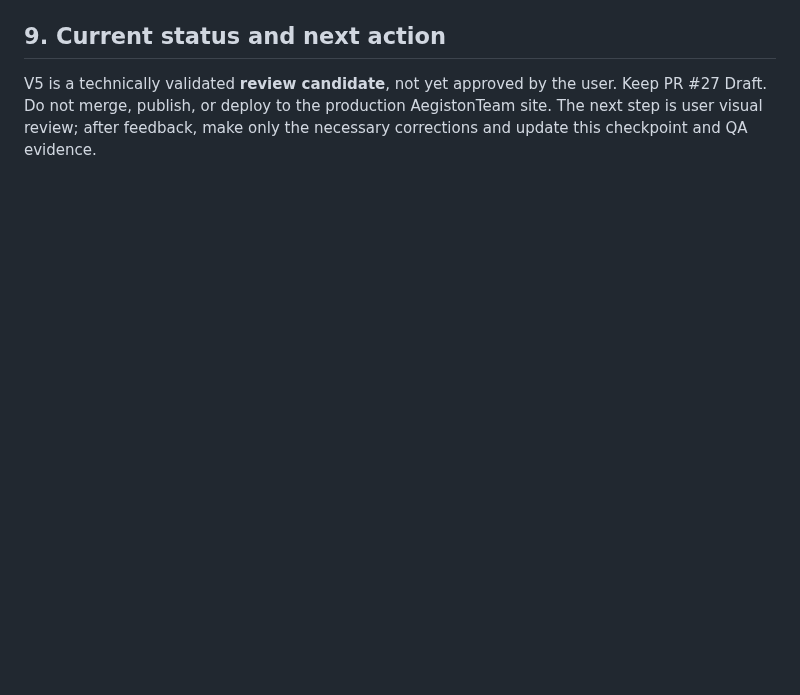
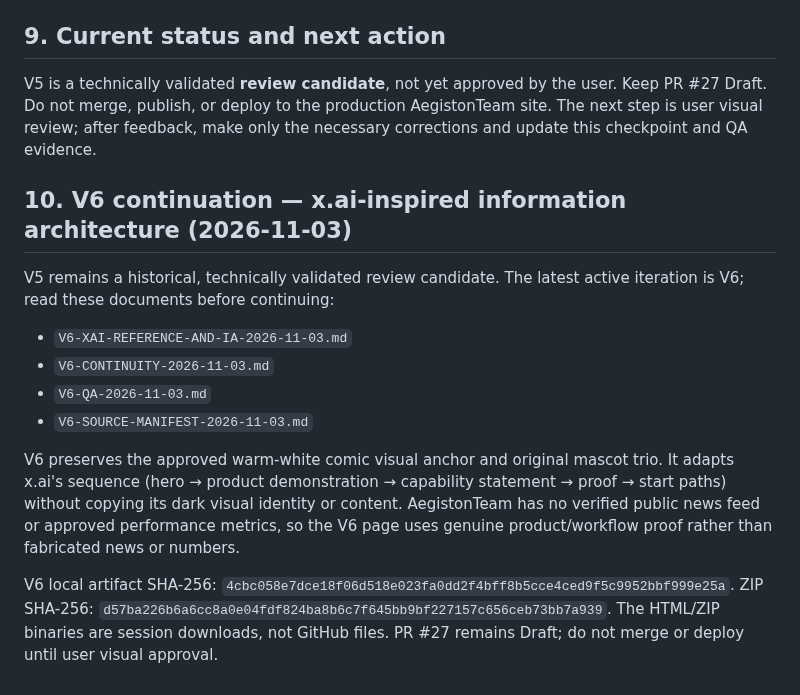
Before and after one commit to jinngimk-lang/wendnag, a Markdown page: 10-aegistonteam/landing-cinematic/V5-CONTINUITY-2026-11-03.md, the part around the change. Drawn GitHub-style; blank space fills up the shorter version.

Commit message:
docs(aegistonteam): link V5 history to V6 continuation

```diff
--- a/10-aegistonteam/landing-cinematic/V5-CONTINUITY-2026-11-03.md
+++ b/10-aegistonteam/landing-cinematic/V5-CONTINUITY-2026-11-03.md
@@ -138,3 +138,16 @@ See [V5-QA-2026-11-03.md](./V5-QA-2026-11-03.md) for the full evidence.
 ## 9. Current status and next action
 
 V5 is a technically validated **review candidate**, not yet approved by the user. Keep PR #27 Draft. Do not merge, publish, or deploy to the production AegistonTeam site. The next step is user visual review; after feedback, make only the necessary corrections and update this checkpoint and QA evidence.
+
+
+## 10. V6 continuation — x.ai-inspired information architecture (2026-11-03)
+
+V5 remains a historical, technically validated review candidate. The latest active iteration is V6; read these documents before continuing:
+- `V6-XAI-REFERENCE-AND-IA-2026-11-03.md`
+- `V6-CONTINUITY-2026-11-03.md`
+- `V6-QA-2026-11-03.md`
+- `V6-SOURCE-MANIFEST-2026-11-03.md`
+
+V6 preserves the approved warm-white comic visual anchor and original mascot trio. It adapts x.ai's sequence (hero → product demonstration → capability statement → proof → start paths) without copying its dark visual identity or content. AegistonTeam has no verified public news feed or approved performance metrics, so the V6 page uses genuine product/workflow proof rather than fabricated news or numbers.
+
+V6 local artifact SHA-256: `4cbc058e7dce18f06d518e023fa0dd2f4bff8b5cce4ced9f5c9952bbf999e25a`. ZIP SHA-256: `d57ba226b6a6cc8a0e04fdf824ba8b6c7f645bb9bf227157c656ceb73bb7a939`. The HTML/ZIP binaries are session downloads, not GitHub files. PR #27 remains Draft; do not merge or deploy until user visual approval.
```
